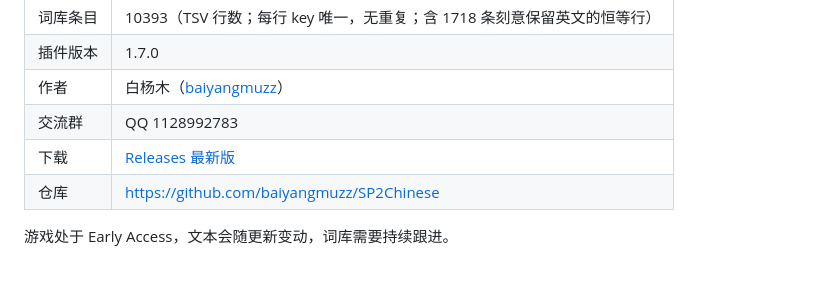
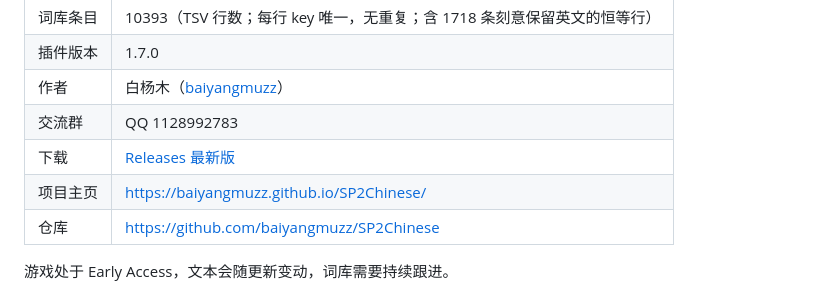
Before and after one commit to baiyangmuzz/SP2Chinese, a Markdown page: README.md, the part around the change. Drawn GitHub-style.

Commit message:
README 增加项目主页链接

```diff
--- a/README.md
+++ b/README.md
@@ -17,6 +17,7 @@
 | 作者 | 白杨木（[baiyangmuzz](https://github.com/baiyangmuzz)） |
 | 交流群 | QQ 1128992783 |
 | 下载 | [Releases 最新版](https://github.com/baiyangmuzz/SP2Chinese/releases/latest) |
+| 项目主页 | https://baiyangmuzz.github.io/SP2Chinese/ |
 | 仓库 | https://github.com/baiyangmuzz/SP2Chinese |
 
 游戏处于 Early Access，文本会随更新变动，词库需要持续跟进。
```
